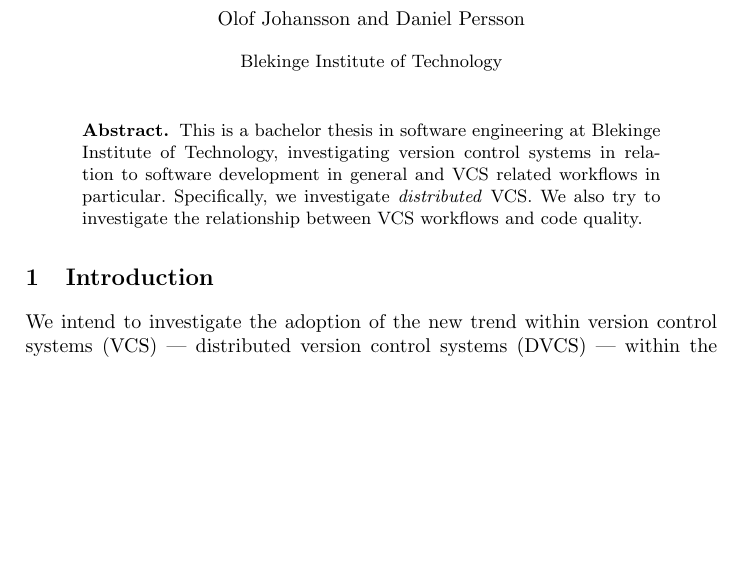
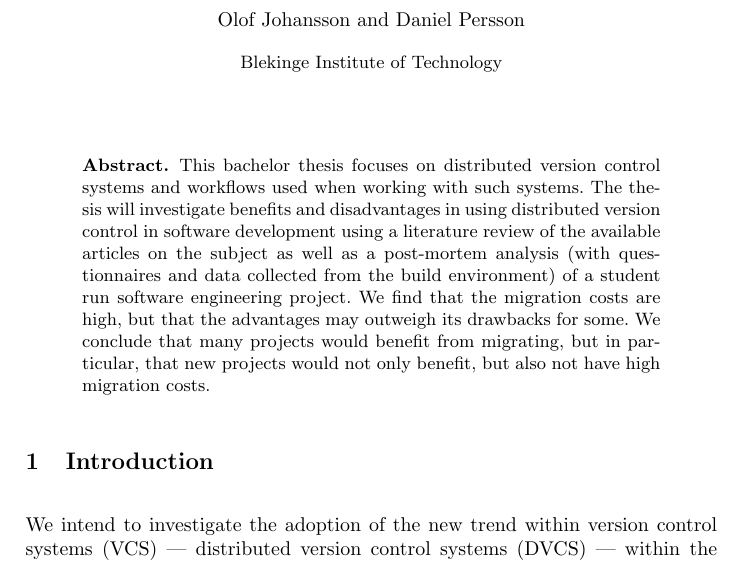
Before and after one commit to olof/bsc-thesis-dvcs, a LaTeX thesis (thesis.tex): part of page 1 of 22, cut so that both start at the same text, the shorter picture padded with empty space. Compiled offline with pdfLaTeX.

Commit message:
Updated abstract

```diff
--- a/thesis.tex
+++ b/thesis.tex
@@ -16,12 +16,17 @@
 \maketitle
 
 \begin{abstract}
- This is a bachelor thesis in software engineering at Blekinge
- Institute of Technology, investigating version control systems
- in relation to software development in general and VCS related
- workflows in particular. Specifically, we investigate
- \emph{distributed} VCS. We also try to investigate the
- relationship between VCS workflows and code quality.
+ This bachelor thesis focuses on distributed version control systems
+ and workflows used when working with such systems. The thesis will
+ investigate benefits and disadvantages in using distributed version
+ control in software development using a literature review of the
+ available articles on the subject as well as a post-mortem analysis
+ (with questionnaires and data collected from the build environment)
+ of a student run software engineering project. We find that the
+ migration costs are high, but that the advantages may outweigh its
+ drawbacks for some. We conclude that many projects would benefit from
+ migrating, but in particular, that new projects would not only
+ benefit, but also not have high migration costs.
 \end{abstract}
 
 \section{Introduction}
```
